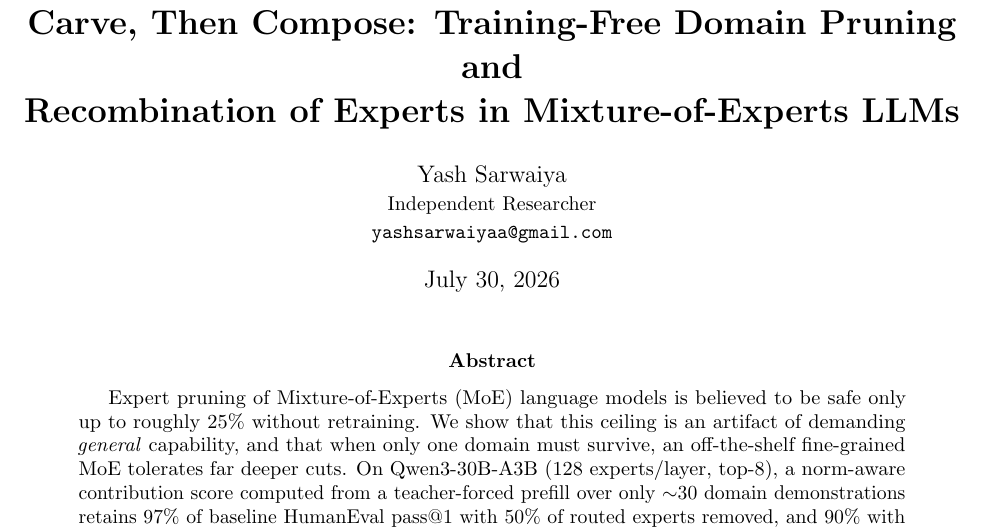
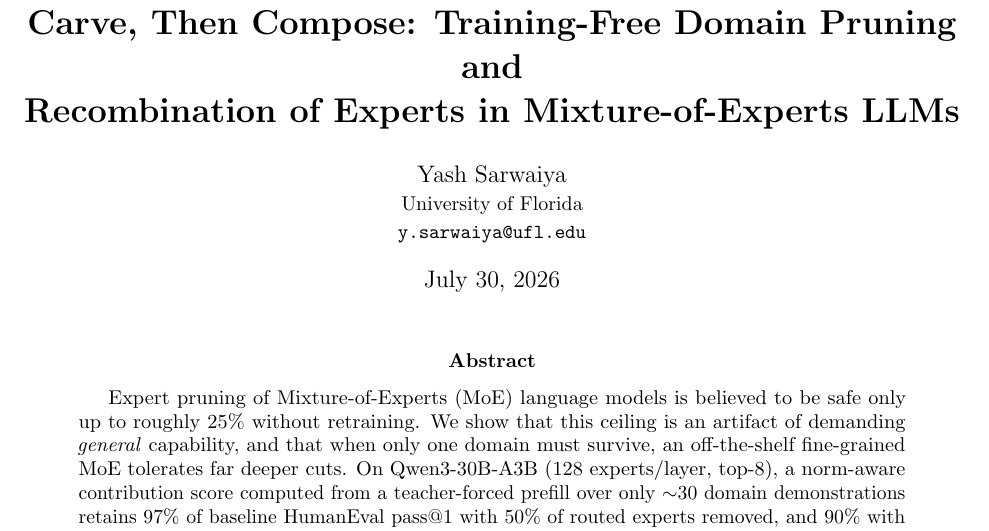
Before and after one commit to YashSarwaiya/carve-then-compose, a LaTeX paper (paper/main.tex): part of page 1 of 7, cut so that both start at the same text. Compiled offline with pdfLaTeX.

Commit message:
Set affiliation to University of Florida

```diff
--- a/paper/main.tex
+++ b/paper/main.tex
@@ -11,8 +11,8 @@
 Recombination of Experts in Mixture-of-Experts LLMs}}
 
 \author{Yash Sarwaiya\\
-\small Independent Researcher\\
-\small \texttt{yashsarwaiyaa@gmail.com}}
+\small University of Florida\\
+\small \texttt{y.sarwaiya@ufl.edu}}
 
 \date{\today}
 
```
Also changed, not shown: paper/SUBMISSION.md (+2 -0 lines), paper/draft.md (+1 -1 lines), paper/main.pdf.
